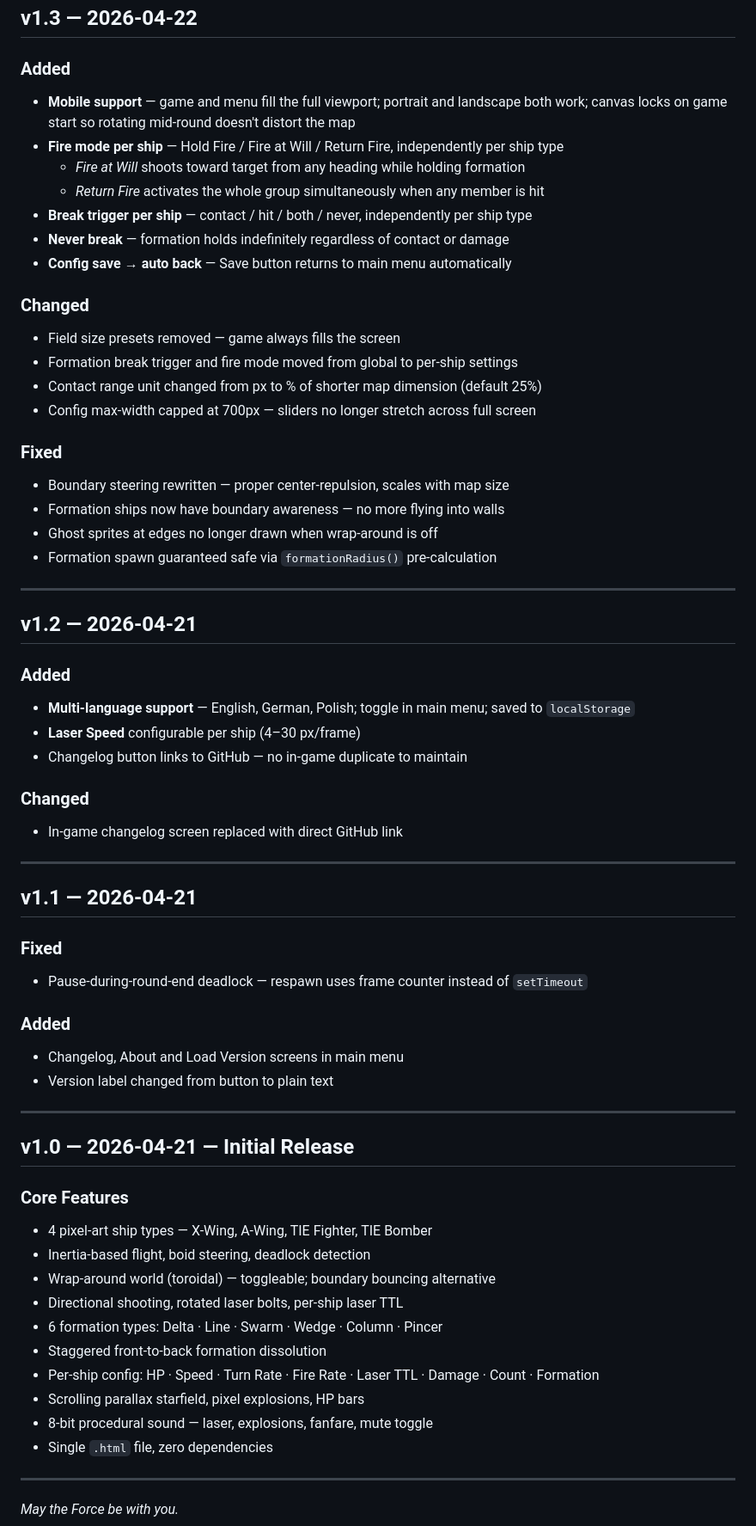
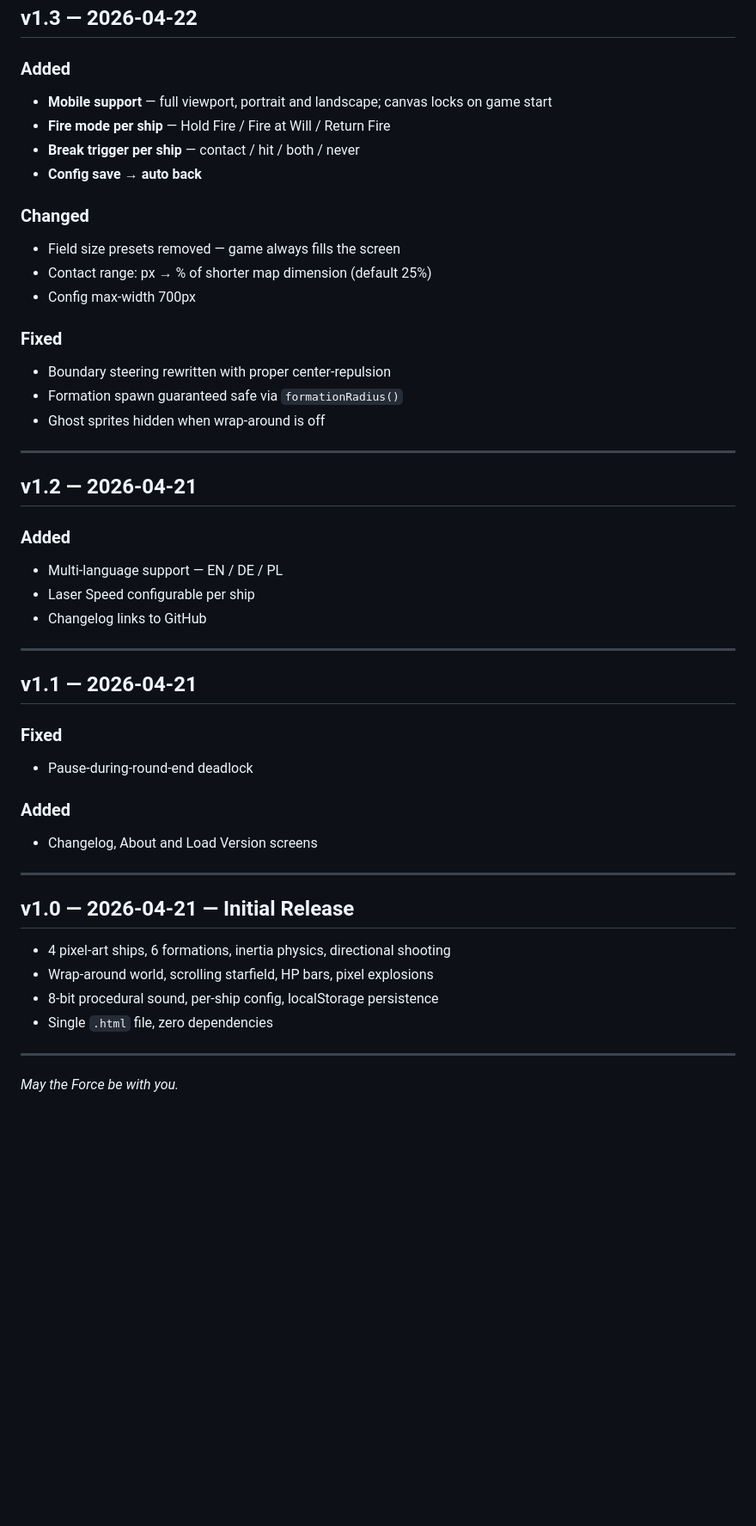
Before and after one commit to OberstRolex123/Star-Wars-Battle-Simulator, a Markdown page: CHANGELOG.md, the part around one of its changes. Shown at 86% size. GitHub-like rendering; blank space fills up the shorter version.

```diff
--- a/CHANGELOG.md
+++ b/CHANGELOG.md
@@ -19,63 +59,47 @@ All notable changes to **Star Wars — Pixel Battle Simulator** are documented h
 ## v1.3 — 2026-04-22
 
 ### Added
-- **Mobile support** — game and menu fill the full viewport; portrait and landscape both work; canvas locks on game start so rotating mid-round doesn't distort the map
-- **Fire mode per ship** — Hold Fire / Fire at Will / Return Fire, independently per ship type
-  - *Fire at Will* shoots toward target from any heading while holding formation
-  - *Return Fire* activates the whole group simultaneously when any member is hit
-- **Break trigger per ship** — contact / hit / both / never, independently per ship type
-- **Never break** — formation holds indefinitely regardless of contact or damage
-- **Config save → auto back** — Save button returns to main menu automatically
+- **Mobile support** — full viewport, portrait and landscape; canvas locks on game start
+- **Fire mode per ship** — Hold Fire / Fire at Will / Return Fire
+- **Break trigger per ship** — contact / hit / both / never
+- **Config save → auto back**
 
 ### Changed
 - Field size presets removed — game always fills the screen
-- Formation break trigger and fire mode moved from global to per-ship settings
-- Contact range unit changed from px to % of shorter map dimension (default 25%)
-- Config max-width capped at 700px — sliders no longer stretch across full screen
+- Contact range: px → % of shorter map dimension (default 25%)
+- Config max-width 700px
 
 ### Fixed
-- Boundary steering rewritten — proper center-repulsion, scales with map size
-- Formation ships now have boundary awareness — no more flying into walls
-- Ghost sprites at edges no longer drawn when wrap-around is off
-- Formation spawn guaranteed safe via `formationRadius()` pre-calculation
+- Boundary steering rewritten with proper center-repulsion
+- Formation spawn guaranteed safe via `formationRadius()`
+- Ghost sprites hidden when wrap-around is off
 
 ---
 
 ## v1.2 — 2026-04-21
 
 ### Added
-- **Multi-language support** — English, German, Polish; toggle in main menu; saved to `localStorage`
-- **Laser Speed** configurable per ship (4–30 px/frame)
-- Changelog button links to GitHub — no in-game duplicate to maintain
-
-### Changed
-- In-game changelog screen replaced with direct GitHub link
+- Multi-language support — EN / DE / PL
+- Laser Speed configurable per ship
+- Changelog links to GitHub
 
 ---
 
 ## v1.1 — 2026-04-21
 
 ### Fixed
-- Pause-during-round-end deadlock — respawn uses frame counter instead of `setTimeout`
+- Pause-during-round-end deadlock
 
 ### Added
-- Changelog, About and Load Version screens in main menu
-- Version label changed from button to plain text
+- Changelog, About and Load Version screens
 
 ---
 
 ## v1.0 — 2026-04-21 — Initial Release
 
-### Core Features
-- 4 pixel-art ship types — X-Wing, A-Wing, TIE Fighter, TIE Bomber
-- Inertia-based flight, boid steering, deadlock detection
-- Wrap-around world (toroidal) — toggleable; boundary bouncing alternative
-- Directional shooting, rotated laser bolts, per-ship laser TTL
-- 6 formation types: Delta · Line · Swarm · Wedge · Column · Pincer
-- Staggered front-to-back formation dissolution
-- Per-ship config: HP · Speed · Turn Rate · Fire Rate · Laser TTL · Damage · Count · Formation
-- Scrolling parallax starfield, pixel explosions, HP bars
-- 8-bit procedural sound — laser, explosions, fanfare, mute toggle
+- 4 pixel-art ships, 6 formations, inertia physics, directional shooting
+- Wrap-around world, scrolling starfield, HP bars, pixel explosions
+- 8-bit procedural sound, per-ship config, localStorage persistence
 - Single `.html` file, zero dependencies
 
 ---
```
Also changed, not shown: other parts of CHANGELOG.md (+46 -6 lines).
